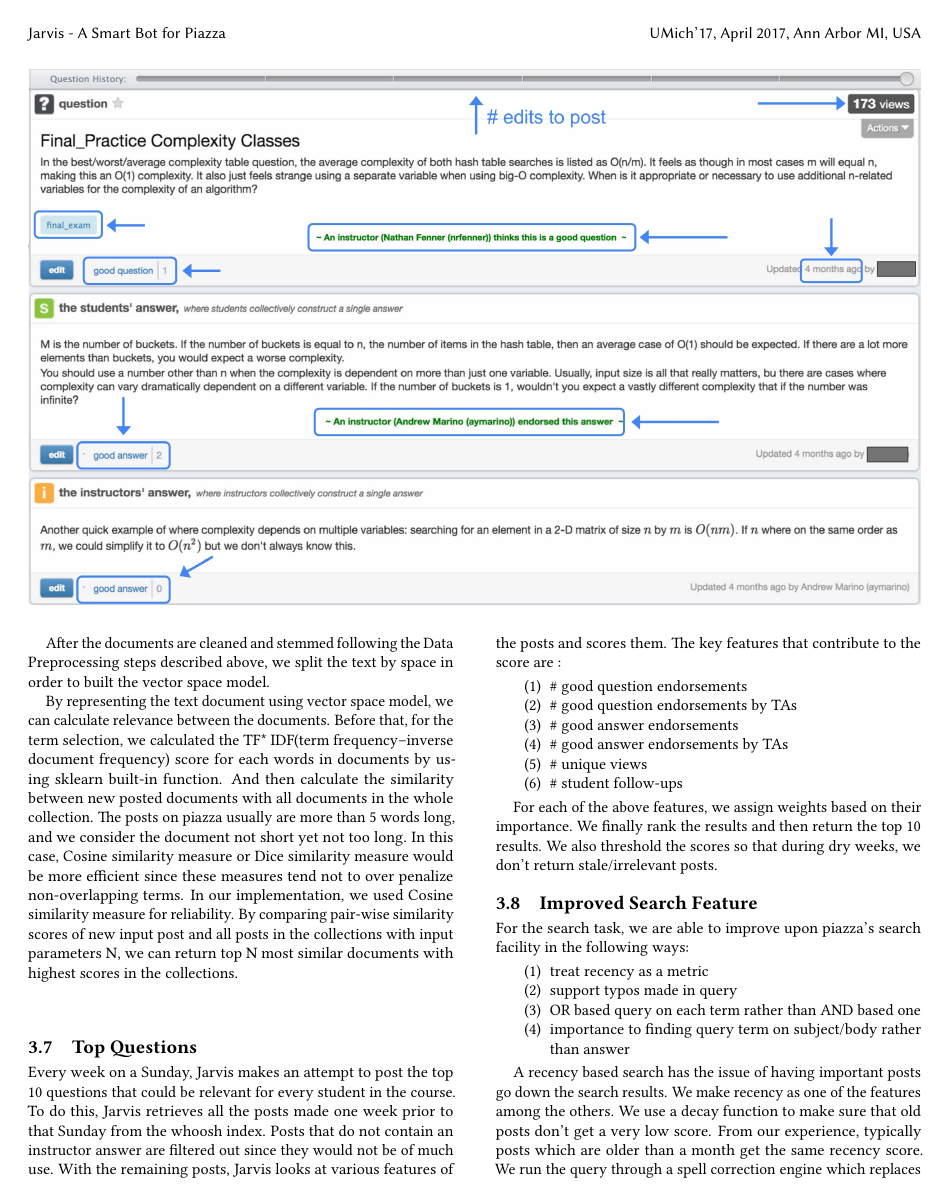
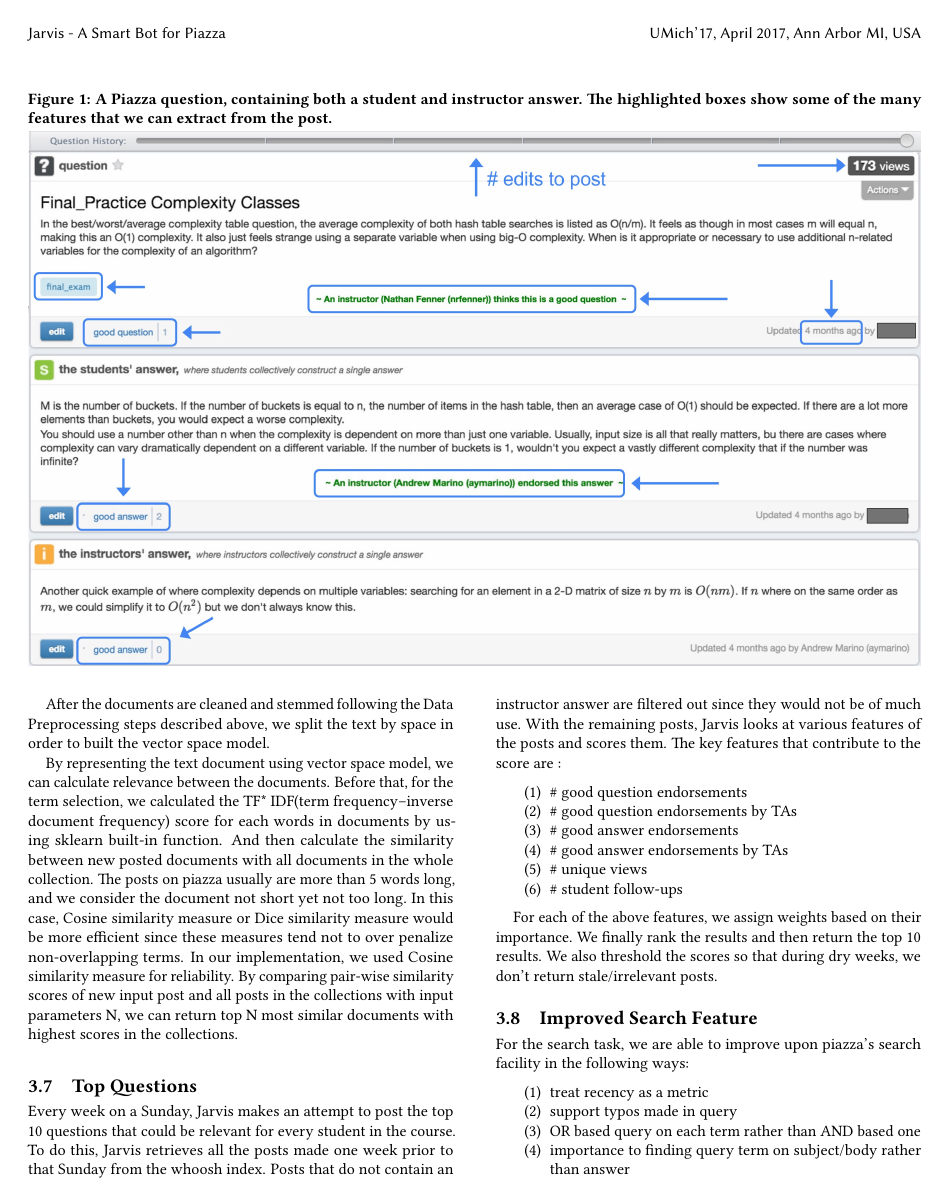
Before and after one commit to pranavr93/piazza_bot, a LaTeX paper (latex/report.tex): page 3 of 5. Compiled offline with pdfLaTeX.

Commit message:
adding comment to pic

```diff
--- a/latex/report.tex
+++ b/latex/report.tex
@@ -81,6 +81,7 @@
 \subsection{Chat Bots}A chatbot is known as a computer program which conduct conversational question answering  with users in a certain domain or on a certain topic with natural language sentence.Such procedure is aiming at simulating a person’s behavior as a conversation partner and designed to pass the Turing test. Chatbots are commonly used in various dialog system for information acquisition and other customer services. Some natural language processing techniques are used in building chatbots.
 
 \begin{figure*}
+\caption{A Piazza question, containing both a student and instructor answer. The highlighted boxes show some of the many features that we can extract from the post.}
 \includegraphics[width=\textwidth]{piazza_stats}
 \end{figure*}
 
```
